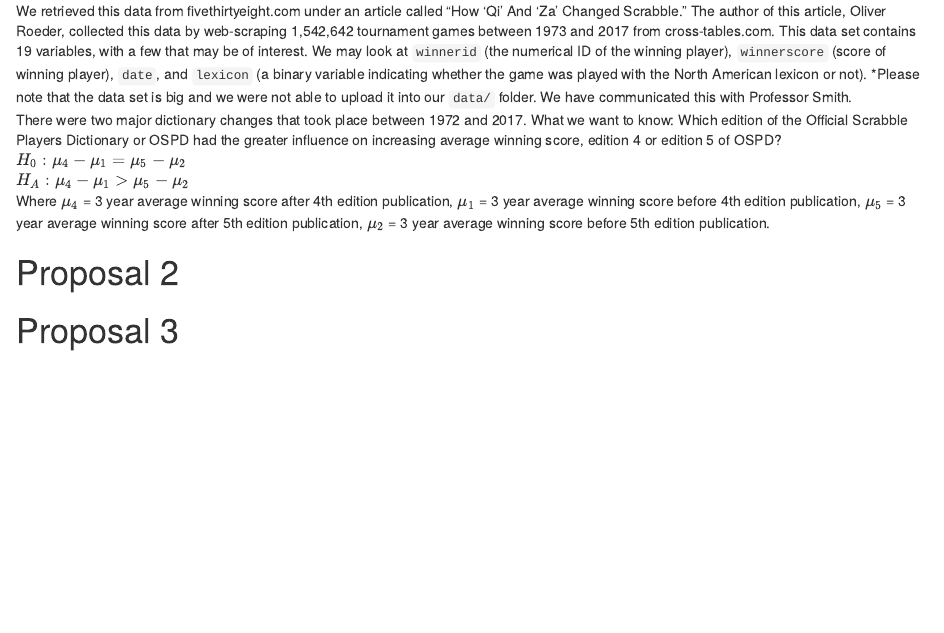
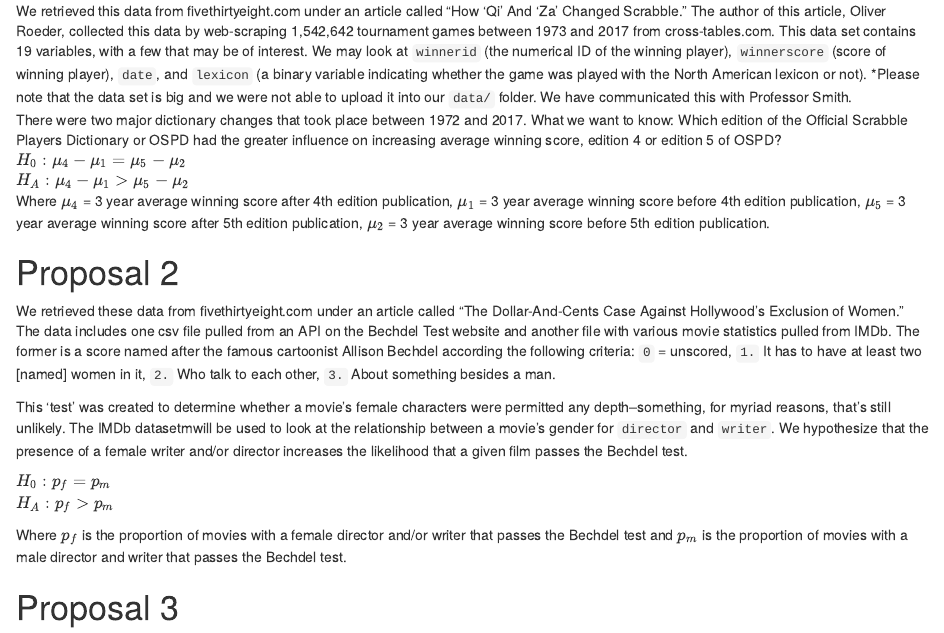
Before and after one commit to leslie-kang/lab-group-2-06-project, an R Markdown document (project-proposal.Rmd): the page in a window 1100 px wide, from 190 px down. Rendered offline with R 4.5, knitr and Pandoc, with nearby package versions; both versions are drawn in the output format of the newer one.

Commit message:
added connor's stuff

```diff
--- a/project-proposal.Rmd
+++ b/project-proposal.Rmd
@@ -3,8 +3,8 @@ title: "Project Proposal"
 author: "Leslie Kang, Connor Booher, Ali Sadek"
 date: "3/21/2021"
 output:
+  html_document: default
   pdf_document: default
-  html_document: default
 ---
 
 # Proposal 1: Scrabble Data
@@ -36,4 +36,27 @@ average winning score before 5th edition publication.
 
 # Proposal 2
 
+We retrieved these data from fivethirtyeight.com under an article called
+"The Dollar-And-Cents Case Against Hollywood’s Exclusion of Women." The data
+includes one csv file pulled from an API on the Bechdel Test website and another
+file with various movie statistics pulled from IMDb. The former is a score named
+after the famous cartoonist Allison Bechdel according the following criteria:
+`0` = unscored, `1.` It has to have at least two [named] women in it,
+`2.` Who talk to each other, `3.` About something besides a man.
+
+This 'test' was created to determine whether a movie's female characters were
+permitted any depth--something, for myriad reasons, that's still unlikely.
+The IMDb datasetmwill be used to look at the relationship between a movie's
+gender for `director` and `writer`. We hypothesize that the presence of a
+female writer and/or director increases the likelihood that a given film passes
+the Bechdel test.
+
+$H_0: p_f = p_m$
+\
+$H_A: p_f > p_m$
+
+Where $p_f$ is the proportion of movies with a female director and/or writer
+that passes the Bechdel test and $p_m$ is the proportion of movies with a male
+director and writer that passes the Bechdel test.
+
 # Proposal 3
```
